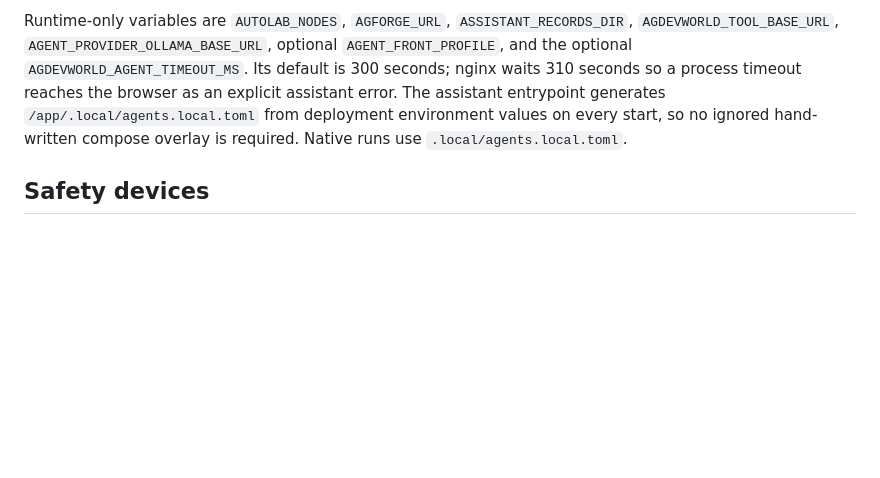
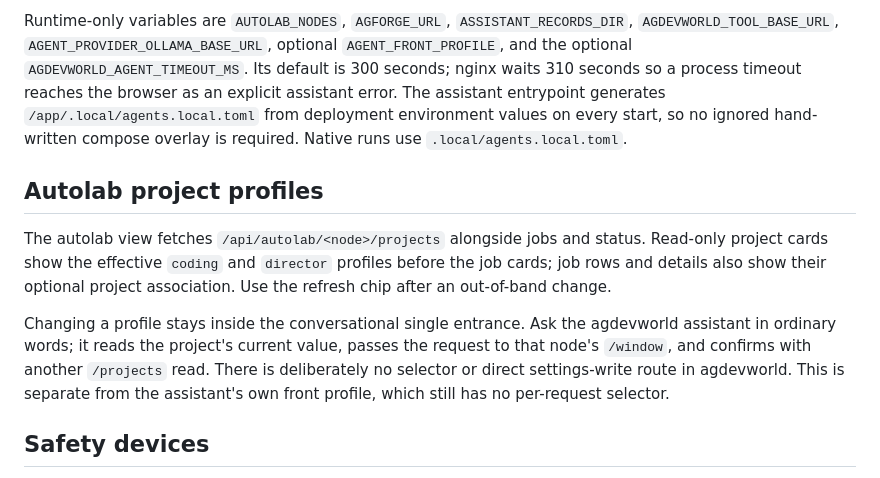
Before and after one commit to iwaag/agdevworld, a Markdown page: README_DEV.md, the part around the change. Rendered like a GitHub page; blank space fills up the shorter version.

Commit message:
Document autolab project profiles

```diff
--- a/README_DEV.md
+++ b/README_DEV.md
@@ -68,6 +68,20 @@ error. The assistant entrypoint generates `/app/.local/agents.local.toml`
 from deployment environment values on every start, so no ignored hand-written
 compose overlay is required. Native runs use `.local/agents.local.toml`.
 
+## Autolab project profiles
+
+The autolab view fetches `/api/autolab/<node>/projects` alongside jobs and
+status. Read-only project cards show the effective `coding` and `director`
+profiles before the job cards; job rows and details also show their optional
+project association. Use the refresh chip after an out-of-band change.
+
+Changing a profile stays inside the conversational single entrance. Ask the
+agdevworld assistant in ordinary words; it reads the project's current value,
+passes the request to that node's `/window`, and confirms with another
+`/projects` read. There is deliberately no selector or direct settings-write
+route in agdevworld. This is separate from the assistant's own front profile,
+which still has no per-request selector.
+
 ## Safety devices
 
 The reach and resource guards live at the HTTP/MCP tool boundary rather than
```
